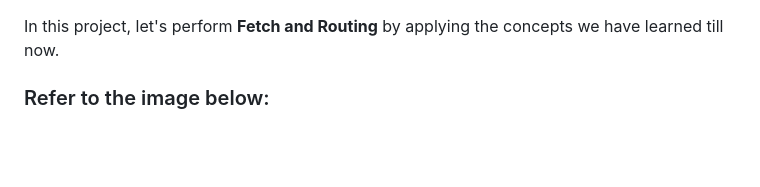
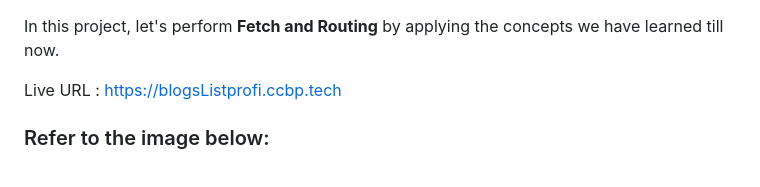
Before and after one commit to saipranav333444/full-stack-development, a Markdown page: frontend/blogs-list-profile/README.md, the part around the change. Rendered like a GitHub page; blank space fills up the shorter version.

```diff
--- a/frontend/blogs-list-profile/README.md
+++ b/frontend/blogs-list-profile/README.md
@@ -1,4 +1,6 @@
 In this project, let's perform **Fetch and Routing** by applying the concepts we have learned till now.
+
+Live URL : https://blogsListprofi.ccbp.tech
 
 ### Refer to the image below:
 
```
